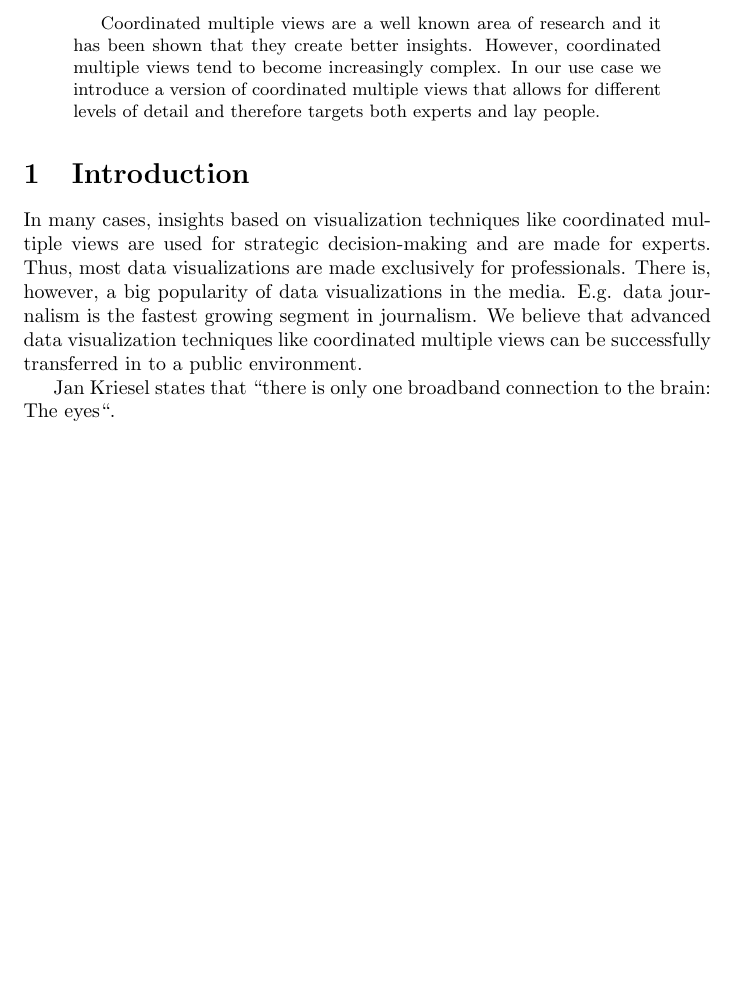
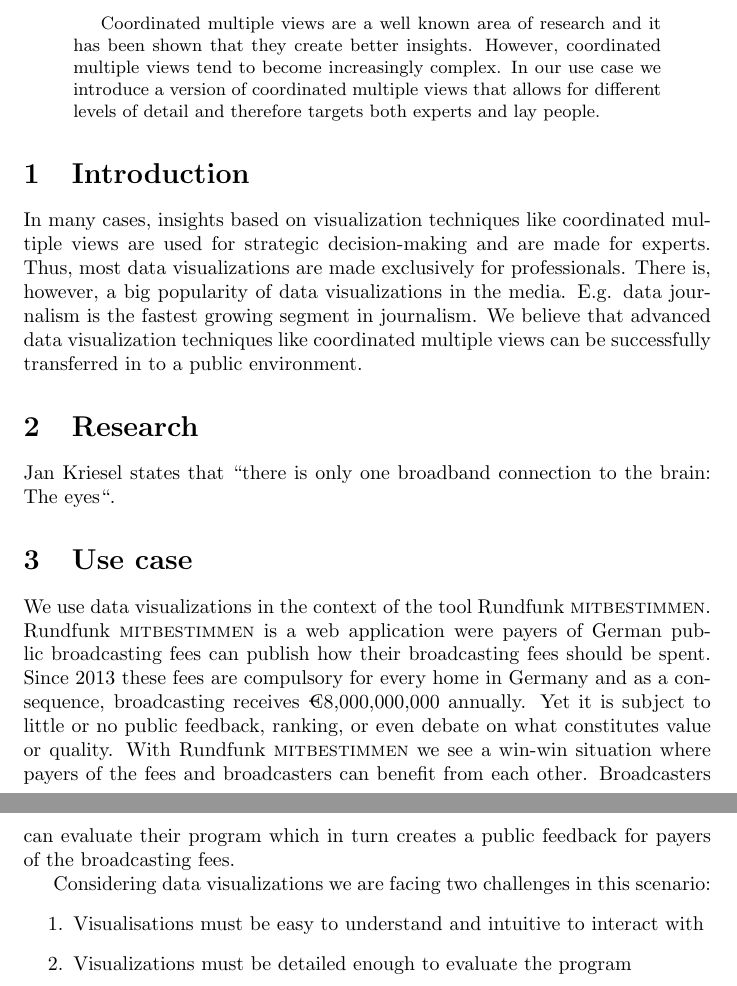
Before and after one commit to roschaefer/master-thesis, a LaTeX thesis (thesis.tex): part of the page before the commit and two parts of pages 1 and 2 of 2 after it, the two joined at a grey line, cut so that both start at the same text, the shorter picture padded with empty space. Compiled offline with pdfLaTeX.

Commit message:
use case

```diff
--- a/thesis.tex
+++ b/thesis.tex
@@ -5,25 +5,60 @@
 \author{Robert Schäfer\\ Department of Computer Graphics, Hasso-Plattner-Institut}
 \maketitle
 
+\newcommand{\rufu}{Rundfunk \textsc{mitbestimmen}}
+
 \begin{abstract}
 Coordinated multiple views are a well known area of research and it has
-been shown that they create better insights. However, coordinated
-multiple views tend to become increasingly complex. In our use case we
-introduce a version of coordinated multiple views that allows for
-different levels of detail and therefore targets both experts and lay
-people.
+been shown that they create better insights.
+However, coordinated multiple views tend to become increasingly complex.
+In our use case we introduce a version of coordinated multiple views that allows for different levels of detail and therefore targets both experts and lay people.
 \end{abstract}
 
 \section{Introduction}
-In many cases, insights based on visualization techniques like
-coordinated multiple views are used for strategic decision-making and
-are made for experts. Thus, most data visualizations are made
-exclusively for professionals. There is, however, a big popularity of
-data visualizations in the media. E.g. data journalism is the fastest
-growing segment in journalism. We believe that advanced data
-visualization techniques like coordinated multiple views can be
-successfully transferred in to a public environment.
+In many cases, insights based on visualization techniques like coordinated multiple views are used for strategic decision-making and are made for experts.
+Thus, most data visualizations are made exclusively for professionals.
+There is, however, a big popularity of data visualizations in the media.
+E.g. data journalism is the fastest growing segment in journalism.
+We believe that advanced data visualization techniques like coordinated multiple views can be successfully transferred in to a public environment.
+
+\section{Research}
+
 
 Jan Kriesel states that ``there is only one broadband connection to the
 brain: The eyes``.
+
+\section{Use case}
+
+We use data visualizations in the context of the tool \rufu{}.
+\rufu{} is a web application were payers of German public broadcasting fees can publish how their broadcasting fees should be spent.
+Since 2013 these fees are compulsory for every home in Germany and as a consequence, broadcasting receives €8,000,000,000 annually.
+Yet it is subject to little or no public feedback, ranking, or even debate on what constitutes value or quality.
+With \rufu{} we see a win-win situation where payers of the fees and broadcasters can benefit from each other.
+Broadcasters can evaluate their program which in turn creates a public feedback for payers of the broadcasting fees.
+
+Considering data visualizations we are facing two challenges in this scenario:
+\begin{enumerate}
+\item
+Visualisations must be easy to understand and intuitive to interact with
+\item
+Visualizations must be detailed enough to evaluate the program
+\end{enumerate}
+
 \end{document}
+
+
+%Our use case is creating a tool to publicly evaluate public broadcasting in Germany.
+
+%Public broadcasting has a long history in all of Europe.
+%Especially after the experiences of the Third Reich, freedom of the press and freedom of broadcasting in particular was defined in the German constitution, the basic law.
+%Article 5 not only ensures the press to be free of censorship.
+%It is interpreted in such a way that it guarantees broadcasting to exist and be politically and economically independent.
+%It is remarkably in many ways:
+%First, mass media are recognised to be a basic prerequisite for formation of opinion of the general public.
+%Second, the state fosters free access to information, ie. Open Knowledge.
+
+%Despite this highly positive ideal, reality looks somewhat different.
+%Public broadcasting in Germany receives €8,000,000,000 (eight billion euros) annually, yet it is subject to little or no public feedback, ranking, or even debate on what constitutes value or quality.
+%Since 2013, there is no legal opt-out for German citizen anymore.
+%Every home in Germany has to pay for broadcasting whether or not the people actually use it.
+%This has created numerous constitutional complaints and approximately 2 million homes in Germany refuse to pay, even it is virtually illegal to do so.
```
